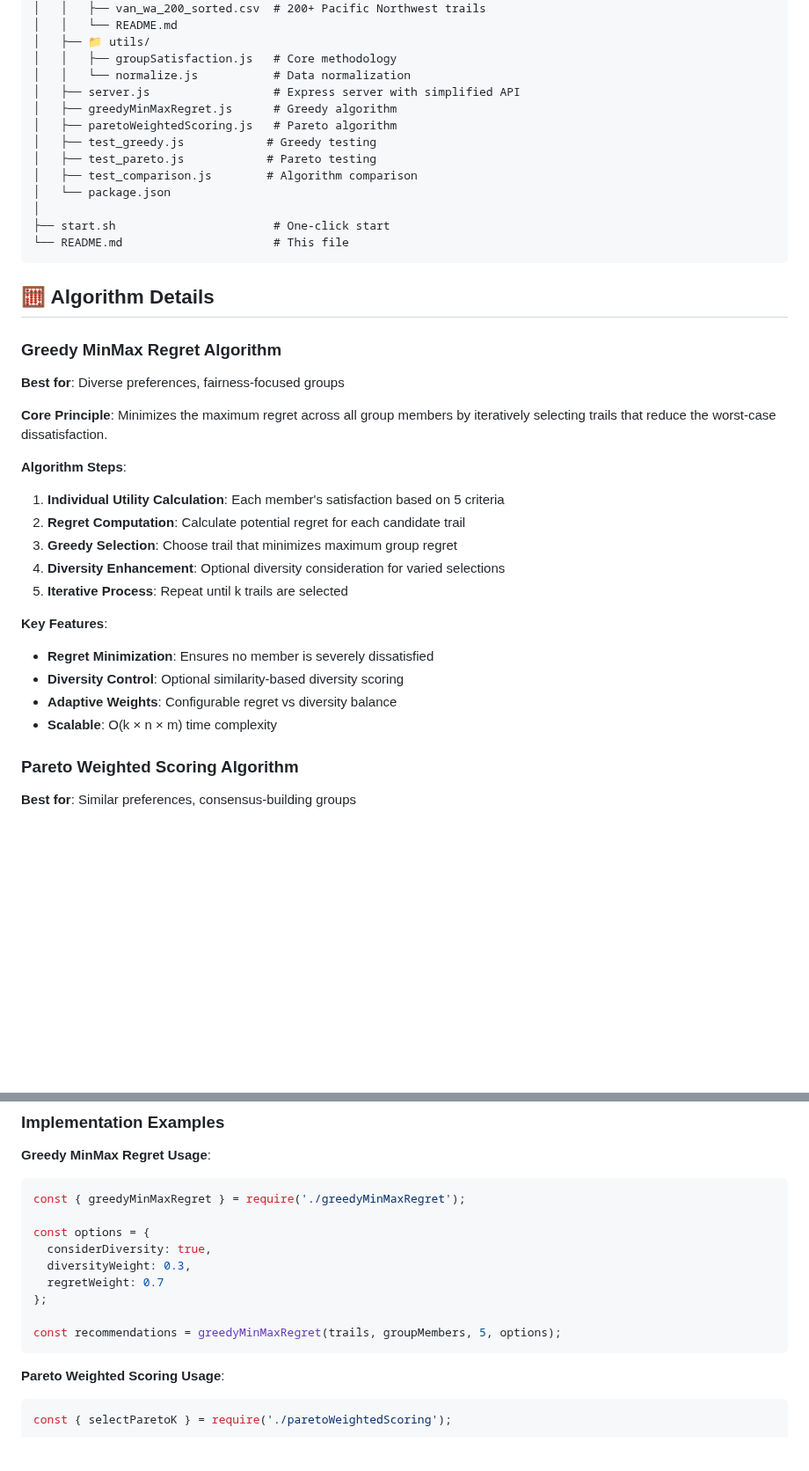
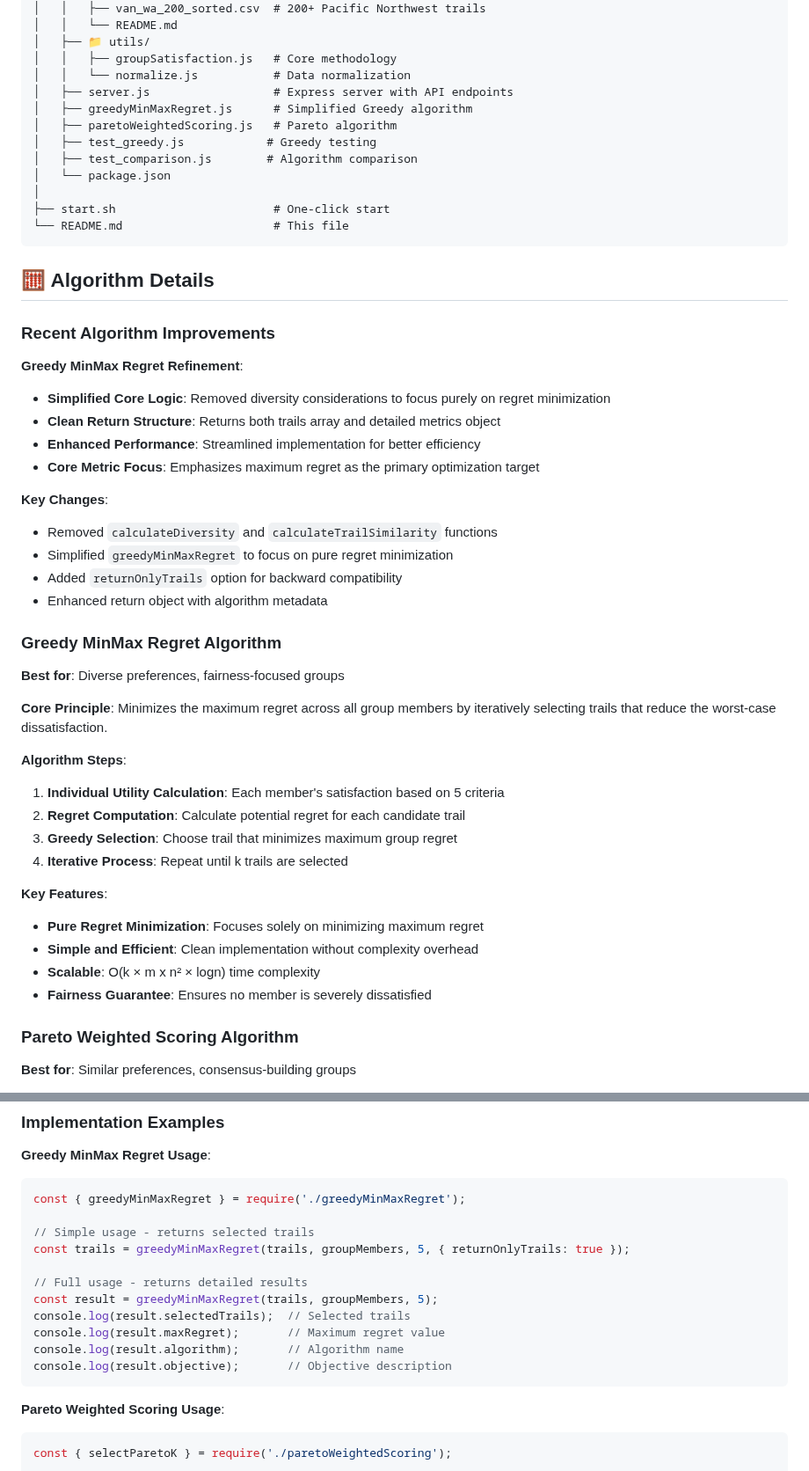
Before and after one commit to tyrahappy/Optimal_TrailSelection_for_Groups, a Markdown page: README.md, 2 parts joined by grey strips. Shown at 88% size. Rendered like a GitHub page; blank space fills up the shorter version.

````diff
--- a/README.md
+++ b/README.md
@@ -70,11 +70,10 @@ Optimal_TrailSelection_for_Groups/
 │   ├── 📁 utils/
 │   │   ├── groupSatisfaction.js   # Core methodology
 │   │   └── normalize.js           # Data normalization
-│   ├── server.js                  # Express server with simplified API
-│   ├── greedyMinMaxRegret.js      # Greedy algorithm
+│   ├── server.js                  # Express server with API endpoints
+│   ├── greedyMinMaxRegret.js      # Simplified Greedy algorithm
 │   ├── paretoWeightedScoring.js   # Pareto algorithm
 │   ├── test_greedy.js            # Greedy testing
-│   ├── test_pareto.js            # Pareto testing
 │   ├── test_comparison.js        # Algorithm comparison
 │   └── package.json
 │
@@ -83,6 +82,20 @@ Optimal_TrailSelection_for_Groups/
 ```
 
 ## 🧮 Algorithm Details
+
+### Recent Algorithm Improvements
+
+**Greedy MinMax Regret Refinement**:
+- **Simplified Core Logic**: Removed diversity considerations to focus purely on regret minimization
+- **Clean Return Structure**: Returns both trails array and detailed metrics object
+- **Enhanced Performance**: Streamlined implementation for better efficiency
+- **Core Metric Focus**: Emphasizes maximum regret as the primary optimization target
+
+**Key Changes**:
+- Removed `calculateDiversity` and `calculateTrailSimilarity` functions
+- Simplified `greedyMinMaxRegret` to focus on pure regret minimization
+- Added `returnOnlyTrails` option for backward compatibility
+- Enhanced return object with algorithm metadata
 
 ### Greedy MinMax Regret Algorithm
 **Best for**: Diverse preferences, fairness-focused groups
@@ -93,14 +106,13 @@ Optimal_TrailSelection_for_Groups/
 1. **Individual Utility Calculation**: Each member's satisfaction based on 5 criteria
 2. **Regret Computation**: Calculate potential regret for each candidate trail
 3. **Greedy Selection**: Choose trail that minimizes maximum group regret
-4. **Diversity Enhancement**: Optional diversity consideration for varied selections
-5. **Iterative Process**: Repeat until k trails are selected
+4. **Iterative Process**: Repeat until k trails are selected
 
 **Key Features**:
-- **Regret Minimization**: Ensures no member is severely dissatisfied
-- **Diversity Control**: Optional similarity-based diversity scoring
-- **Adaptive Weights**: Configurable regret vs diversity balance
-- **Scalable**: O(k × n × m) time complexity
+- **Pure Regret Minimization**: Focuses solely on minimizing maximum regret
+- **Simple and Efficient**: Clean implementation without complexity overhead
+- **Scalable**: O(k × m x n² × logn) time complexity
+- **Fairness Guarantee**: Ensures no member is severely dissatisfied
 
 ### Pareto Weighted Scoring Algorithm
 **Best for**: Similar preferences, consensus-building groups
@@ -159,13 +171,15 @@ objectives = [
 ```javascript
 const { greedyMinMaxRegret } = require('./greedyMinMaxRegret');
 
-const options = {
-  considerDiversity: true,
-  diversityWeight: 0.3,
-  regretWeight: 0.7
-};
+// Simple usage - returns selected trails
+const trails = greedyMinMaxRegret(trails, groupMembers, 5, { returnOnlyTrails: true });
 
-const recommendations = greedyMinMaxRegret(trails, groupMembers, 5, options);
+// Full usage - returns detailed results
+const result = greedyMinMaxRegret(trails, groupMembers, 5);
+console.log(result.selectedTrails);  // Selected trails
+console.log(result.maxRegret);       // Maximum regret value
+console.log(result.algorithm);       // Algorithm name
+console.log(result.objective);       // Objective description
 ```
 
 **Pareto Weighted Scoring Usage**:
````
Also changed, not shown: other parts of README.md (+12 -1 lines).
